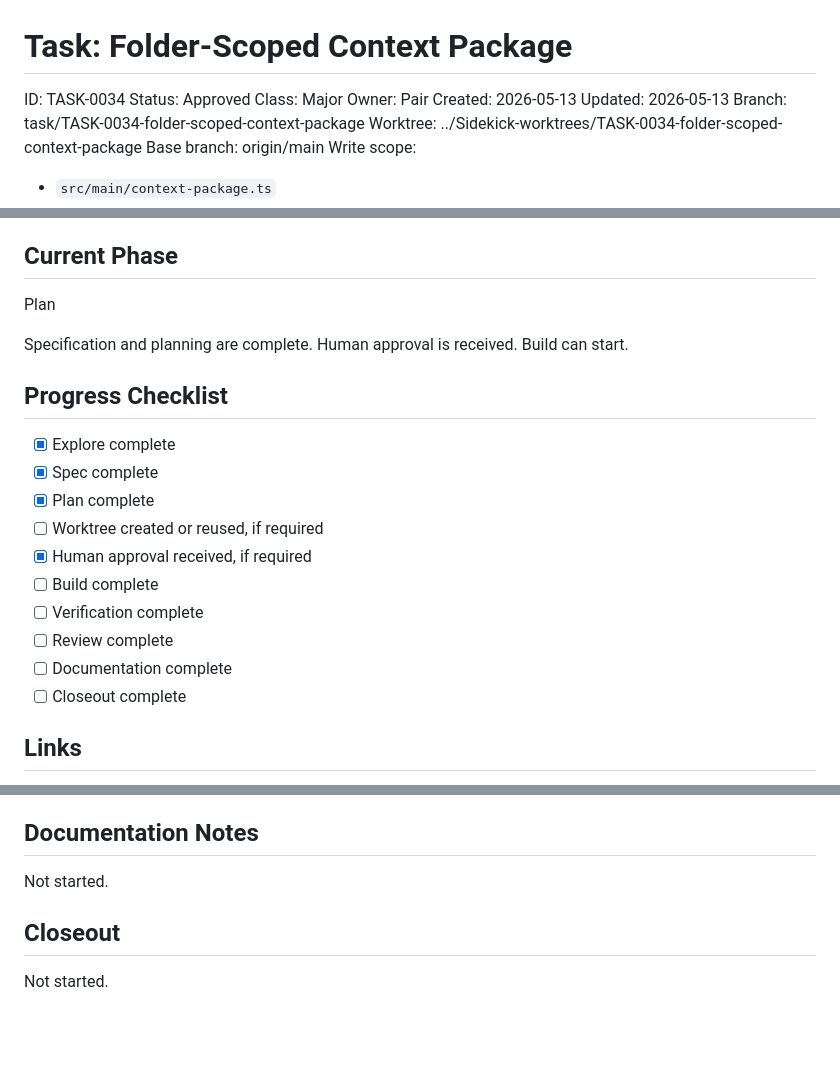
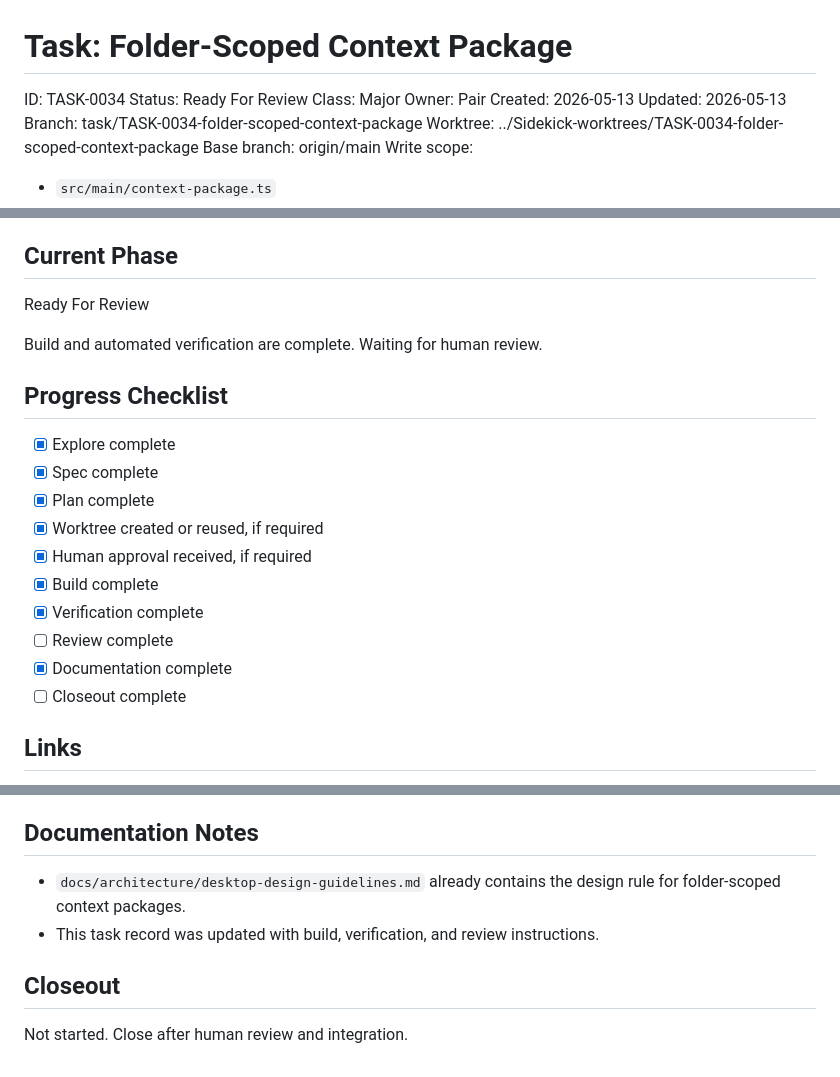
Before and after one commit to trulstveoy/Sidekick, a Markdown page: docs/tasks/TASK-0034-folder-scoped-context-package.md, 3 parts joined by grey strips. Drawn GitHub-style; blank space fills up the shorter version.

```diff
--- a/docs/tasks/TASK-0034-folder-scoped-context-package.md
+++ b/docs/tasks/TASK-0034-folder-scoped-context-package.md
@@ -1,7 +1,7 @@
 # Task: Folder-Scoped Context Package
 
 ID: TASK-0034
-Status: Approved
+Status: Ready For Review
 Class: Major
 Owner: Pair
 Created: 2026-05-13
@@ -38,21 +38,21 @@ The generated Markdown file should be stored in the selected folder and should i
 
 ## Current Phase
 
-Plan
+Ready For Review
 
-Specification and planning are complete. Human approval is received. Build can start.
+Build and automated verification are complete. Waiting for human review.
 
 ## Progress Checklist
 
 - [x] Explore complete
 - [x] Spec complete
 - [x] Plan complete
-- [ ] Worktree created or reused, if required
+- [x] Worktree created or reused, if required
 - [x] Human approval received, if required
-- [ ] Build complete
-- [ ] Verification complete
+- [x] Build complete
+- [x] Verification complete
 - [ ] Review complete
-- [ ] Documentation complete
+- [x] Documentation complete
 - [ ] Closeout complete
 
 ## Links
@@ -331,8 +381,9 @@ Not started.
 
 ## Documentation Notes
 
-Not started.
+- `docs/architecture/desktop-design-guidelines.md` already contains the design rule for folder-scoped context packages.
+- This task record was updated with build, verification, and review instructions.
 
 ## Closeout
 
-Not started.
+Not started. Close after human review and integration.
```
Also changed, not shown: other parts of docs/tasks/TASK-0034-folder-scoped-context-package.md (+53 -3 lines).
